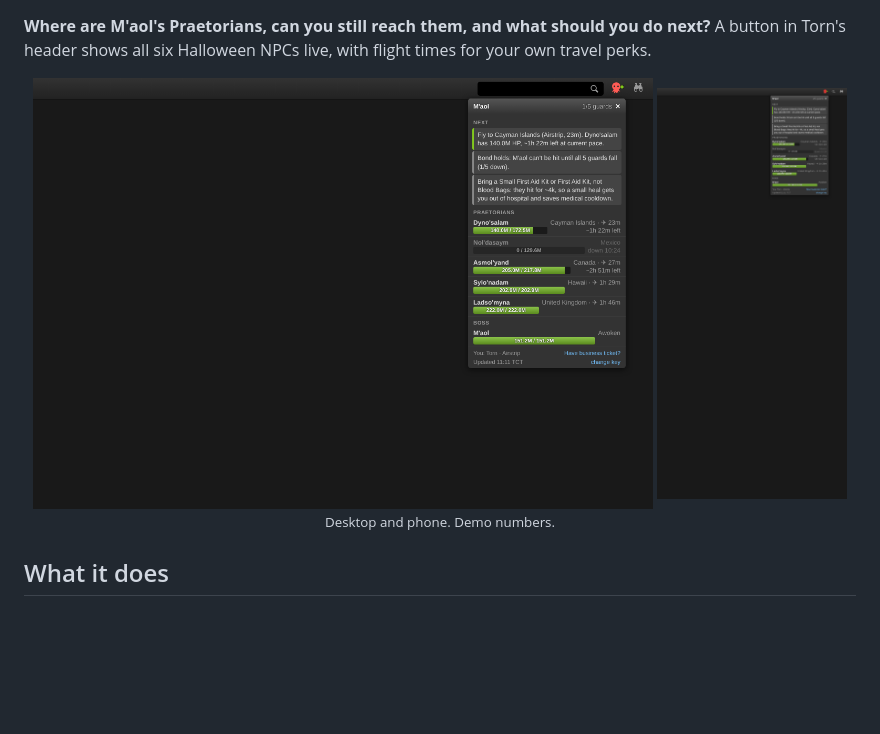
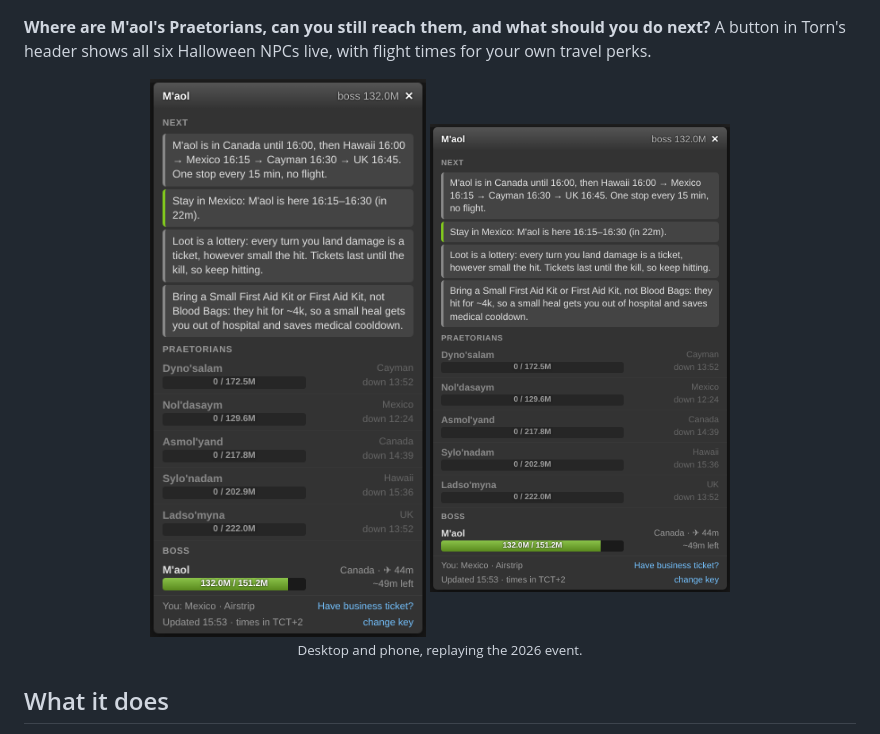
Before and after one commit to Yoonutz/torn-scripts, a Markdown page: Torn Maol Tracker/greasyfork.md, the part around the change. Drawn GitHub-style; pictures changed too: Torn Maol Tracker/screenshot-mobile.png, Torn Maol Tracker/screenshot.png; blank space fills up the shorter version.

```diff
--- a/Torn Maol Tracker/greasyfork.md
+++ b/Torn Maol Tracker/greasyfork.md
@@ -1,9 +1,9 @@
 <p><b>Where are M'aol's Praetorians, can you still reach them, and what should you do next?</b> A button in Torn's header shows all six Halloween NPCs live, with flight times for your own travel perks.</p>
 <center>
-<a href="https://raw.githubusercontent.com/Yoonutz/torn-scripts/main/Torn%20Maol%20Tracker/screenshot.png"><img src="https://raw.githubusercontent.com/Yoonutz/torn-scripts/main/Torn%20Maol%20Tracker/screenshot.png" alt="Torn M'aol tracker on desktop" width="620"></a>
-<a href="https://raw.githubusercontent.com/Yoonutz/torn-scripts/main/Torn%20Maol%20Tracker/screenshot-mobile.png"><img src="https://raw.githubusercontent.com/Yoonutz/torn-scripts/main/Torn%20Maol%20Tracker/screenshot-mobile.png" alt="Torn M'aol tracker on a phone" width="190"></a>
+<a href="https://raw.githubusercontent.com/Yoonutz/torn-scripts/main/Torn%20Maol%20Tracker/screenshot.png"><img src="https://raw.githubusercontent.com/Yoonutz/torn-scripts/main/Torn%20Maol%20Tracker/screenshot.png" alt="Torn M'aol tracker on desktop" width="300"></a>
+<a href="https://raw.githubusercontent.com/Yoonutz/torn-scripts/main/Torn%20Maol%20Tracker/screenshot-mobile.png"><img src="https://raw.githubusercontent.com/Yoonutz/torn-scripts/main/Torn%20Maol%20Tracker/screenshot-mobile.png" alt="Torn M'aol tracker on a phone" width="300"></a>
 </center>
-<center><small>Desktop and phone. Demo numbers.</small></center>
+<center><small>Desktop and phone, replaying the 2026 event.</small></center>
 <h2>What it does</h2>
 <ul>
 <li><b>Header button.</b> Next to the binoculars (left of the magnifier on phones), red while M'aol is summoned. Green dot: something to do now. Orange: action on, nothing reachable.</li>
```
Also changed, not shown: Torn Maol Tracker/README.md (+3 -3 lines).
